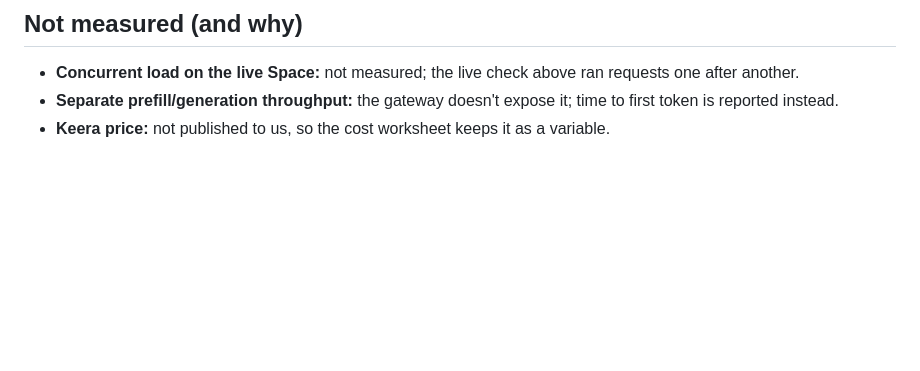
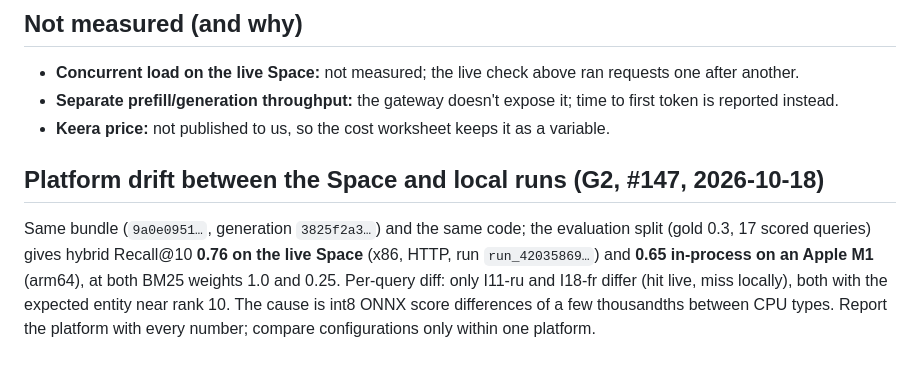
Before and after one commit to AnAsteria/Apertus_Hack, a Markdown page: docs/MEASUREMENTS.md, the part around the change. Rendered like a GitHub page; blank space fills up the shorter version.

Commit message:
G2: explain 0.76 (Space, x86) vs 0.65 (in-process, arm64)
Only I11-ru and I18-fr differ, both near rank 10; int8 ONNX scores drift
by a few thousandths between CPU types. Both numbers are measured; the
shipped service is 0.76, T20 configurations compare within one platform.

Refs #147 #117 #20

Co-Authored-By: Claude Opus 5.5 <noreply@anthropic.com>

```diff
--- a/docs/MEASUREMENTS.md
+++ b/docs/MEASUREMENTS.md
@@ -112,3 +112,7 @@ See `docs/report/ai-evaluation-cost.md` for the full table. Hybrid 0.65 → hybr
 - **Concurrent load on the live Space:** not measured; the live check above ran requests one after another.
 - **Separate prefill/generation throughput:** the gateway doesn't expose it; time to first token is reported instead.
 - **Keera price:** not published to us, so the cost worksheet keeps it as a variable.
+
+## Platform drift between the Space and local runs (G2, #147, 2026-10-18)
+
+Same bundle (`9a0e0951…`, generation `3825f2a3…`) and the same code; the evaluation split (gold 0.3, 17 scored queries) gives hybrid Recall@10 **0.76 on the live Space** (x86, HTTP, run `run_42035869…`) and **0.65 in-process on an Apple M1** (arm64), at both BM25 weights 1.0 and 0.25. Per-query diff: only I11-ru and I18-fr differ (hit live, miss locally), both with the expected entity near rank 10. The cause is int8 ONNX score differences of a few thousandths between CPU types. Report the platform with every number; compare configurations only within one platform.
```
Also changed, not shown: docs/report/data-search.md (+2 -0 lines).
